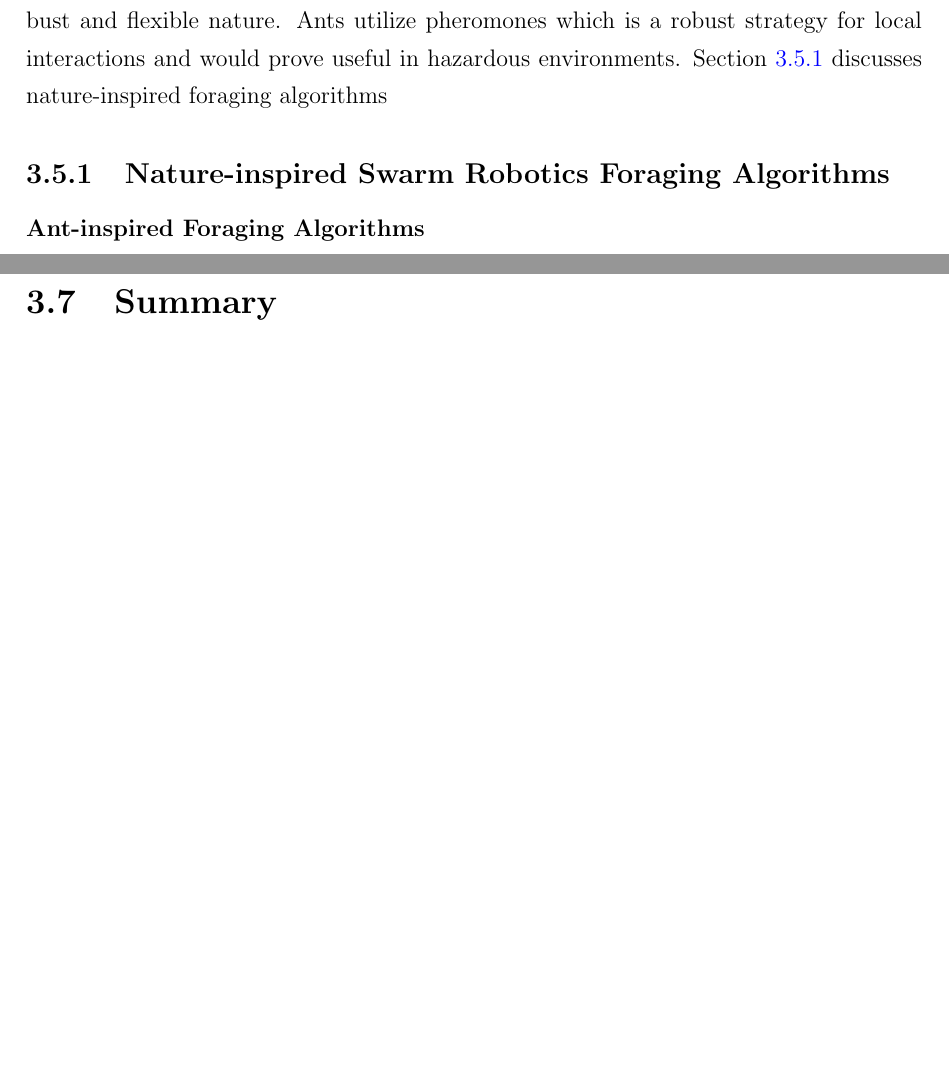
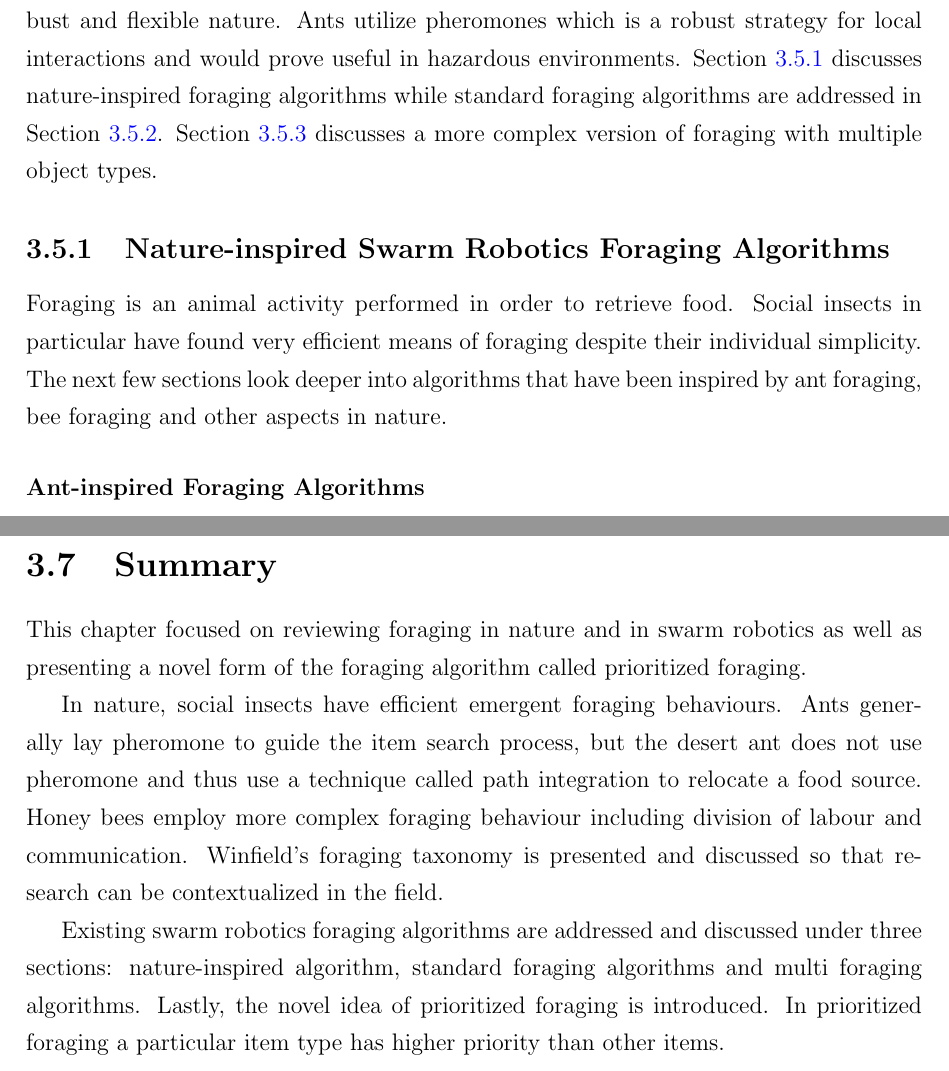
Before and after one commit to jaderabbit/thesis, a LaTeX thesis (thesis.tex, which reads chapters/chapter2/main.tex): two parts of pages 42 and 47 of 118 before the commit and two parts of pages 42 and 49 of 119 after it, joined at a grey line, cut so that both start at the same text, the shorter picture padded with empty space. Compiled offline with pdfLaTeX; a LaTeX package or settings file that is missing is left out.

Commit message:
crappy conclusion

```diff
--- a/chapters/chapter2/main.tex
+++ b/chapters/chapter2/main.tex
@@ -198,23 +197,14 @@ Due to the complexity of the foraging problem, existing research will often simp
 \section{Foraging Algorithms}
 \label{sec:second:existingsolution}
 
-
 This section discusses some foraging solutions that have been developed as well as looks at the different types of foraging problems.
 
-%Mention the current attempts at foraging.
-%Keep in mind to mention the papers about the techniques that I am comparing.
-%The desert ant, bee techniques, basic ones.
-%Mention but don't go into details about papers that attempt very specific ones.
-%Insect Inspired
-%----------------------------
-Insects swarms are used as inspiration throughout swarm robotics due to their robust and flexible nature. Ants utilize pheromones which is a robust strategy for local interactions and would prove useful in hazardous environments. Section \ref{sec:second:natureinspired} discusses nature-inspired foraging algorithms
-%citation & write better.
+Insects swarms are used as inspiration throughout swarm robotics due to their robust and flexible nature. Ants utilize pheromones which is a robust strategy for local interactions and would prove useful in hazardous environments. Section \ref{sec:second:natureinspired} discusses nature-inspired foraging algorithms while standard foraging algorithms are addressed in Section~\ref{standardforaging}. Section~\ref{multiforaging} discusses a more complex version of foraging with multiple object types.
 
 \subsection{Nature-inspired Swarm Robotics Foraging Algorithms}
 \label{sec:second:natureinspired}
 
-%TODO: Add introduction to section
-%TODO: Review
+Foraging is an animal activity performed in order to retrieve food. Social insects in particular have found very efficient means of foraging despite their individual simplicity. The next few sections look deeper into algorithms that have been inspired by ant foraging, bee foraging and other aspects in nature.
 
 \subsubsection{Ant-inspired Foraging Algorithms}
 
@@ -334,6 +313,11 @@ As per Winfield's classification described in section \ref{sec:second:taxonomy},
 \section{Summary}
 \label{foraging:summary}
 
+This chapter focused on reviewing foraging in nature and in swarm robotics as well as presenting a novel form of the foraging algorithm called prioritized foraging.
+
+In nature, social insects have efficient emergent foraging behaviours. Ants generally lay pheromone to guide the item search process, but the desert ant does not use pheromone and thus use a technique called path integration to relocate a food source. Honey bees employ more complex foraging behaviour including division of labour and communication. Winfield's foraging taxonomy is presented and discussed so that research can be contextualized in the field.
+
+Existing swarm robotics foraging algorithms are addressed and discussed under three sections: nature-inspired algorithm, standard foraging algorithms and multi foraging algorithms. Lastly, the novel idea of prioritized foraging is introduced. In prioritized foraging a particular item type has higher priority than other items.
 %%%%%%%%%%%%%%%%%%%%%%%%%%%%%%%%%%%%%%%%%%%%%%%%%
 %%%%%%%%%%%%%%%%%%%%%%%%%%%%%%%%%%%%%%%%%%%%%%%%%
 %\bibliographystyle{}
```
Also changed, not shown: chapters/chapter2/main.tex (24 more changed lines).
